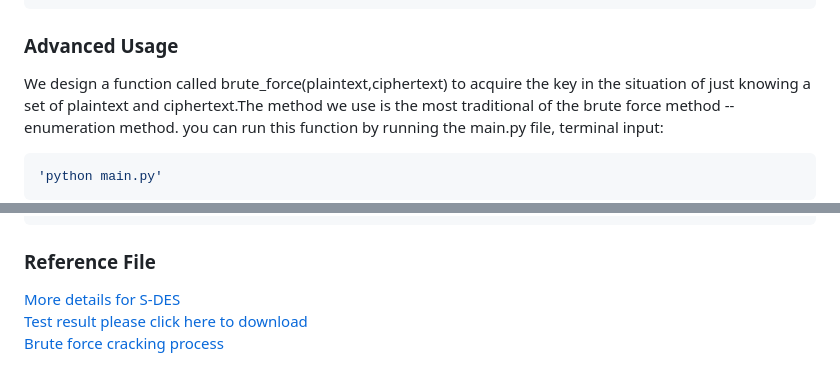
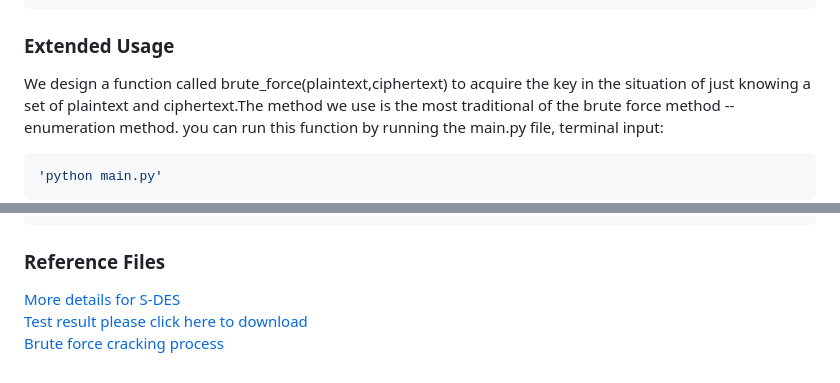
Before and after one commit to semygloss/S-DES, a Markdown page: README.md, 2 parts joined by grey strips. Rendered like a GitHub page.

````diff
--- a/README.md
+++ b/README.md
@@ -84,7 +84,7 @@ click the 'Decrypt' button
 'Returned Message: Decrypt successfully! The plaintext is:104 101 108 108 111'
 ```
 
-### Advanced Usage
+### Extended Usage
 We design a function called brute_force(plaintext,ciphertext) to acquire the key in the situation of just knowing a set of plaintext and ciphertext.The method we use is the most traditional of the brute force method -- enumeration method.
 you can run this function by running the main.py file, terminal input:
 ```python
@@ -104,7 +104,7 @@ sample code:
 '2'
 ```
 
-### Reference File
+### Reference Files
 [More details for S-DES](https://terenceli.github.io/%E6%8A%80%E6%9C%AF/2014/04/17/SDES)
 [Test result please click here to download](https://github.com/semygloss/cryptology/blob/main/The%20Alpha%20group%20test1-5.docx)
 [Brute force cracking process](https://github.com/semygloss/cryptology/blob/main/Brute%20force%20cracking%20process.zip)
````
